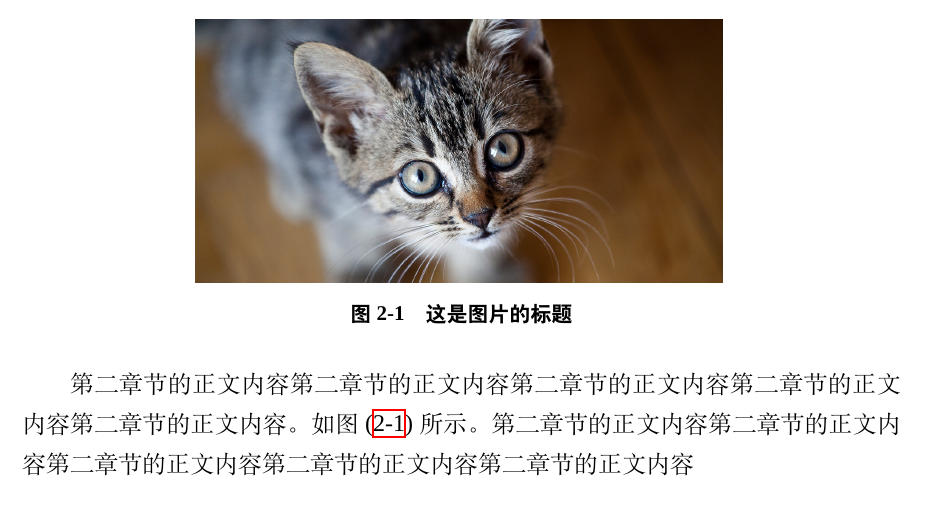
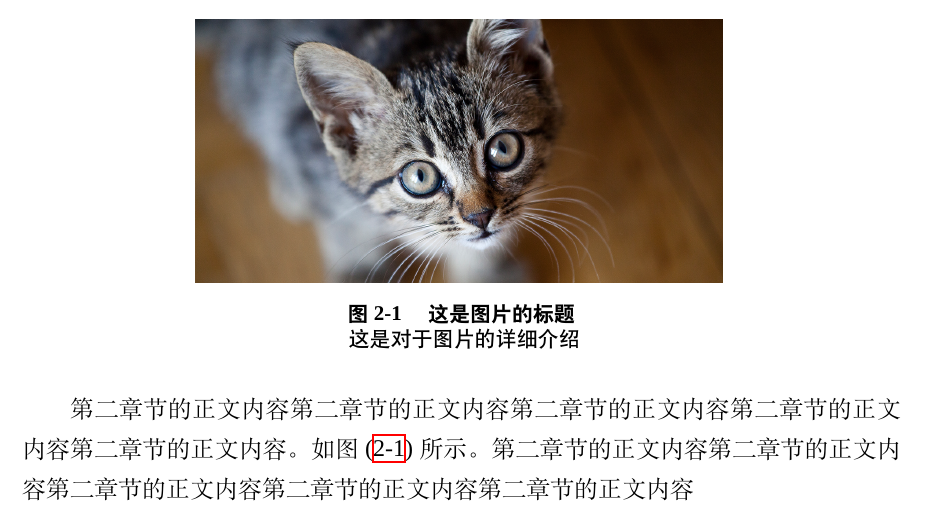
Before and after one commit to Wubeizhongxinghua/CAU-Undergraduate-Thesis-Template, a LaTeX thesis (CAU_Undergraduate_Thesis_Template.tex, which reads caugraduatethesis.cls): part of page 12 of 17, cut so that both start at the same text. Compiled offline with XeLaTeX; a missing font is replaced by an installed copy or a similar font.

Commit message:
update  version 0.2

```diff
--- a/CAU_Undergraduate_Thesis_Template.tex
+++ b/CAU_Undergraduate_Thesis_Template.tex
@@ -230,7 +230,13 @@
             \para{第二章节的正文内容第二章节的正文内容\cite{王夫之1845--}第二章节的正文内容
                 第二章节的正文内容第二章节的正文内容第二章节的正文内容第二章节的正文内容第二章节的正文内容第二章节的正文内容
                 第二章节的正文内容}
-            \caufig{./pictures/fig1.png}{这是图片的标题}{fig:ex1}
+            \caufig{
+                    ./pictures/fig1.png
+                }{
+                    这是图片的标题
+                }{
+                    这是对于图片的详细介绍
+                }{fig:ex1}
             \para{第二章节的正文内容第二章节的正文内容第二章节的正文内容
                 第二章节的正文内容第二章节的正文内容。如图(\ref{fig:ex1})所示。第二章节的正文内容第二章节的正文内容第二章节的正文内容第二章节的正文内容
                 第二章节的正文内容}
--- a/caugraduatethesis.cls
+++ b/caugraduatethesis.cls
@@ -149,6 +149,7 @@
 \RequirePackage{float}
 \newcommand{\figaddr}{}
 \newcommand{\figcap}{}
+\newcommand{\figdes}{}
 \newcommand{\figref}{}
 
 \captionsetup{labelsep=quad} % 设置表格编号和标题之间的间距
@@ -163,15 +164,16 @@
 % \def\tagform@#1{\maketag@@@{图(#1)}}
 % \makeatother % 恢复@符号原有意义
 
-\newcommand{\caufig}[3]{
+\newcommand{\caufig}[4]{
     \renewcommand{\figaddr}{#1}
     \renewcommand{\figcap}{#2}
-    \renewcommand{\figref}{#3}
+    \renewcommand{\figdes}{#3}
+    \renewcommand{\figref}{#4}
     \begin{figure}[H]
         \centering
         \includegraphics[width=0.6\linewidth]{\figaddr}
         \captionsetup{type=figure}
-        \caption{\figcap}
+        \caption[\figcap]{\textbf{\figcap}\\\textmd{\figdes}}
         \label{\figref}
     \end{figure}
 }
```
Also changed, not shown: CAU_Undergraduate_Thesis_Template.pdf, README.md.
